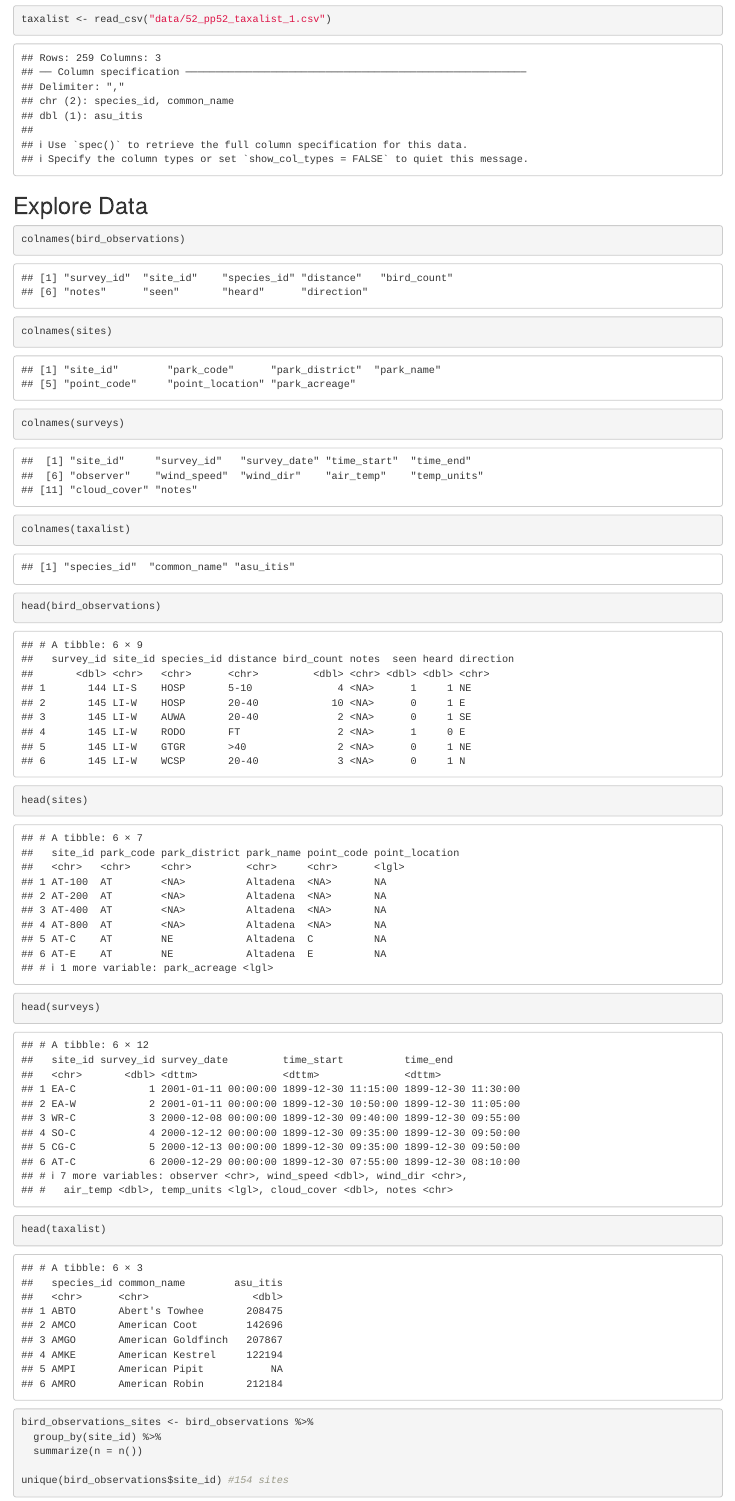
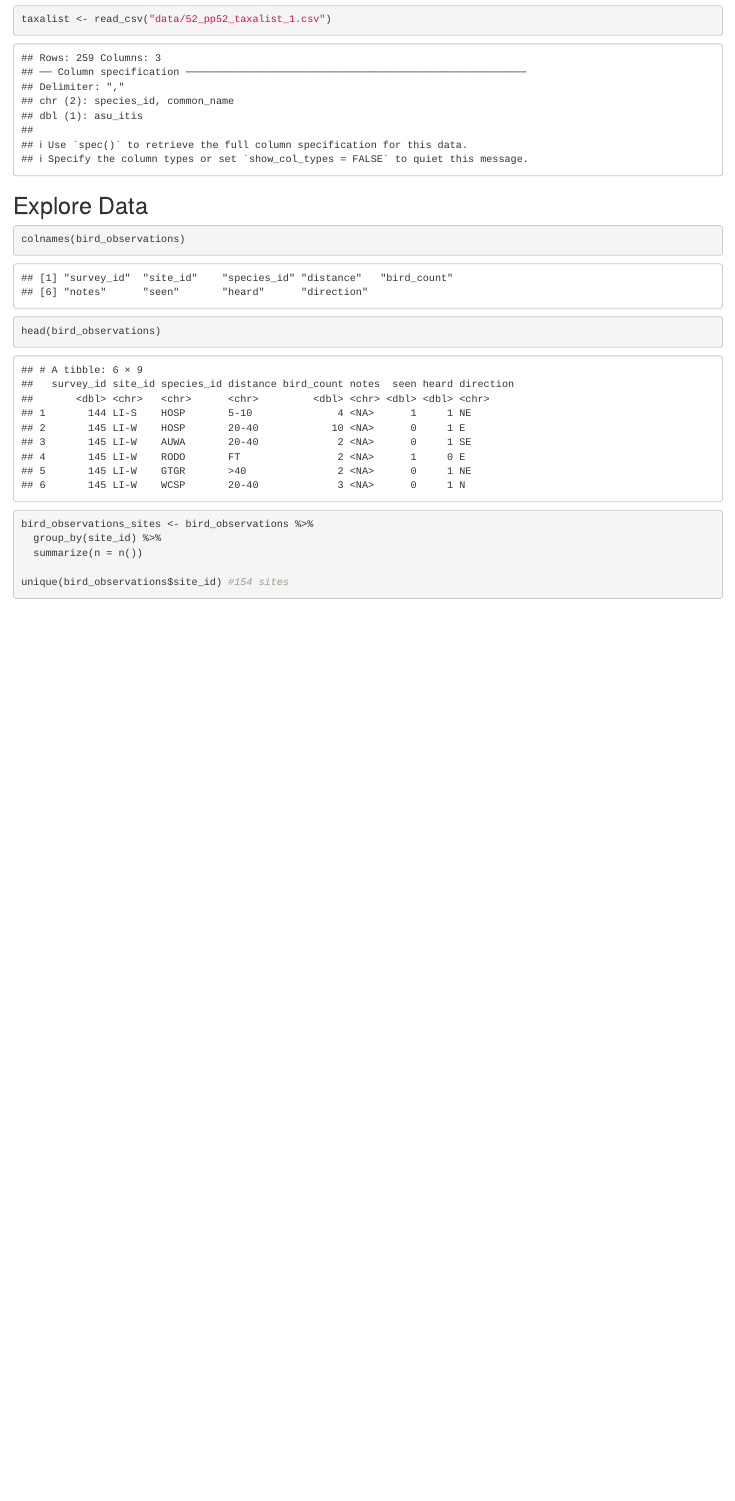
Before and after one commit to tedflynn/training_flynn, an R Markdown document (r-practice-tidy-data-joins.Rmd): the page in a window 1100 px wide, from 1470 px down. Rendered offline with R 4.5, knitr and Pandoc, with nearby package versions.

Commit message:
Removed unnecessary code that we didn't need to analyse.

````diff
--- a/r-practice-tidy-data-joins.Rmd
+++ b/r-practice-tidy-data-joins.Rmd
@@ -29,14 +29,8 @@ taxalist <- read_csv("data/52_pp52_taxalist_1.csv")
 ```{r explore}
 
 colnames(bird_observations)
-colnames(sites)
-colnames(surveys)
-colnames(taxalist)
 
 head(bird_observations)
-head(sites)
-head(surveys)
-head(taxalist)
 
 bird_observations_sites <- bird_observations %>%
   group_by(site_id) %>%
````
Also changed, not shown: r-practice-tidy-data-joins.Rmd (2 more changed lines).
